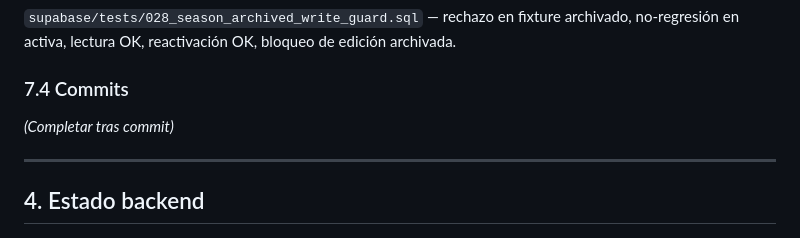
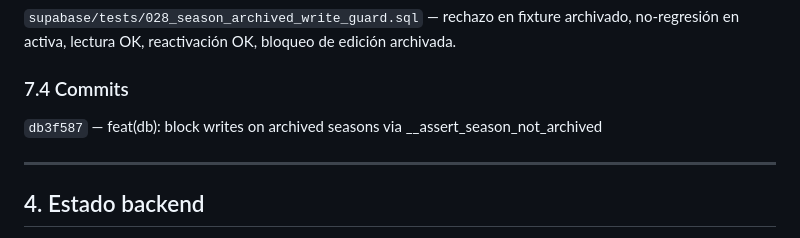
Before and after one commit to jonyts25/ligapro, a Markdown page: docs/reports/FEATURE_ARCHIVAR_TEMPORADA_REPORT.md, the part around the change. Rendered like a GitHub page.

Commit message:
docs: document RPC archived season guard in feature report
Co-authored-by: Cursor <cursoragent@cursor.com>

```diff
--- a/docs/reports/FEATURE_ARCHIVAR_TEMPORADA_REPORT.md
+++ b/docs/reports/FEATURE_ARCHIVAR_TEMPORADA_REPORT.md
@@ -79,7 +79,7 @@
 
 ### 7.4 Commits
 
-*(Completar tras commit)*
+`db3f587` — feat(db): block writes on archived seasons via __assert_season_not_archived
 
 ---
 
```
